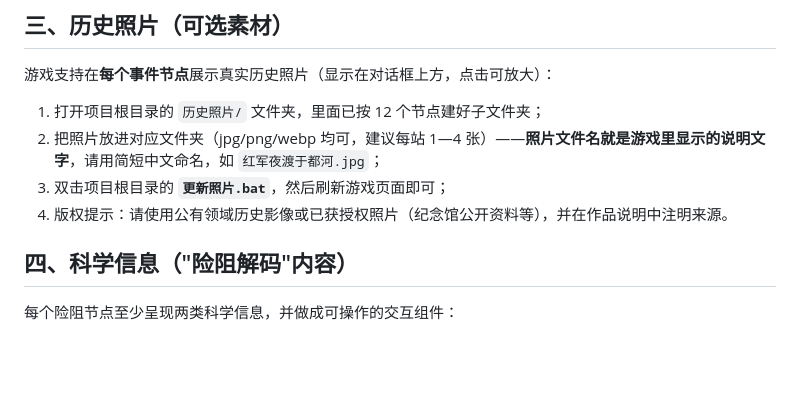
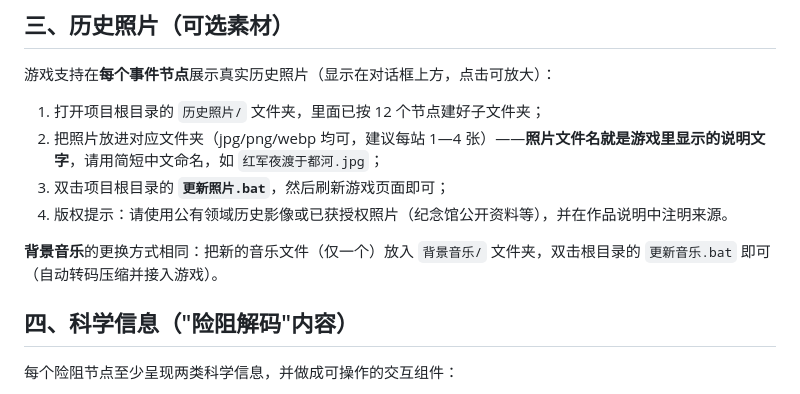
Before and after one commit to wccjitou-lgtm/longmarch-game, a Markdown page: README.md, the part around the change. Drawn GitHub-style; blank space fills up the shorter version.

Commit message:
README 补充背景音乐更新说明

```diff
--- a/README.md
+++ b/README.md
@@ -52,6 +52,8 @@
 2. 把照片放进对应文件夹（jpg/png/webp 均可，建议每站 1—4 张）——**照片文件名就是游戏里显示的说明文字**，请用简短中文命名，如 `红军夜渡于都河.jpg`；
 3. 双击项目根目录的 **`更新照片.bat`**，然后刷新游戏页面即可；
 4. 版权提示：请使用公有领域历史影像或已获授权照片（纪念馆公开资料等），并在作品说明中注明来源。
+
+**背景音乐**的更换方式相同：把新的音乐文件（仅一个）放入 `背景音乐/` 文件夹，双击根目录的 `更新音乐.bat` 即可（自动转码压缩并接入游戏）。
 
 ## 四、科学信息（"险阻解码"内容）
 
```
